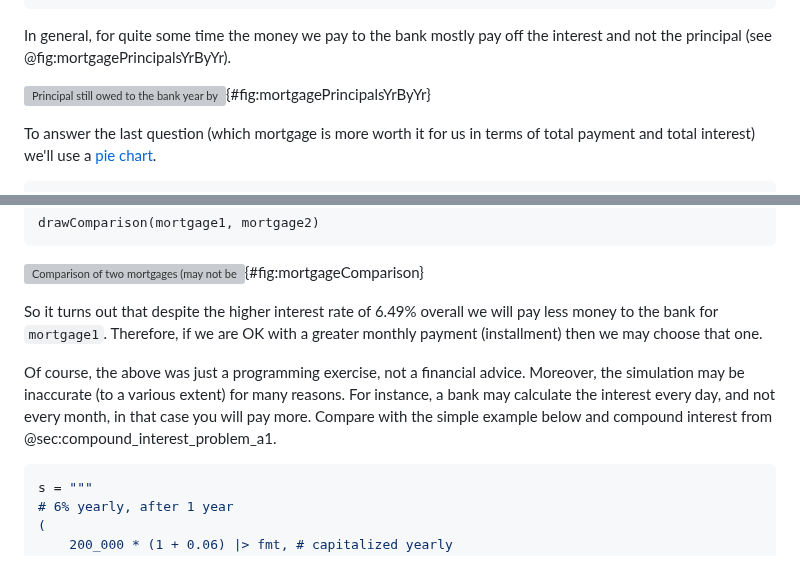
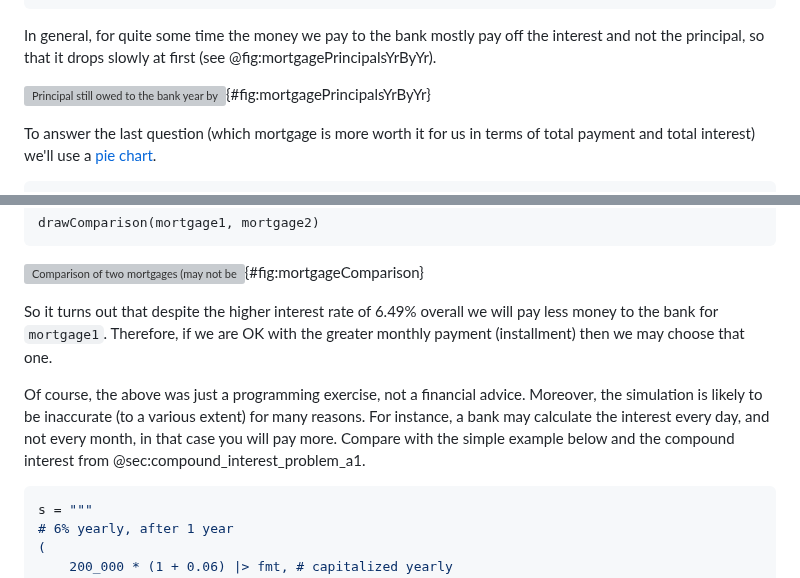
Before and after one commit to b-lukaszuk/BS_wJ_eng, a Markdown page: contents/mortgage.md, 2 parts joined by grey strips. GitHub-like rendering; grey boxes are pictures that could not be loaded.

Commit message:
cosmetic changes

````diff
--- a/contents/mortgage.md
+++ b/contents/mortgage.md
@@ -228,7 +228,8 @@ sco(s)
 ```
 
 In general, for quite some time the money we pay to the bank mostly pay off the
-interest and not the principal (see @fig:mortgagePrincipalsYrByYr).
+interest and not the principal, so that it drops slowly at first (see
+@fig:mortgagePrincipalsYrByYr).
 
 ![Principal still owed to the bank year by year. Mortgage: $200,000 at 6.49% yearly for 20 years. The estimation may not be accurate.](./images/mortgagePrincipalsYrByYr.png){#fig:mortgagePrincipalsYrByYr}
 
@@ -295,14 +296,15 @@ drawComparison(mortgage1, mortgage2)
 ![Comparison of two mortgages (may not be accurate).](./images/mortgagesComparison.png){#fig:mortgageComparison}
 
 So it turns out that despite the higher interest rate of 6.49% overall we will
-pay less money to the bank for `mortgage1`. Therefore, if we are OK with a
+pay less money to the bank for `mortgage1`. Therefore, if we are OK with the
 greater monthly payment (installment) then we may choose that one.
 
 Of course, the above was just a programming exercise, not a financial
-advice. Moreover, the simulation may be inaccurate (to a various extent) for
-many reasons. For instance, a bank may calculate the interest every day, and not
-every month, in that case you will pay more. Compare with the simple example
-below and compound interest from @sec:compound_interest_problem_a1.
+advice. Moreover, the simulation is likely to be inaccurate (to a various
+extent) for many reasons. For instance, a bank may calculate the interest every
+day, and not every month, in that case you will pay more. Compare with the
+simple example below and the compound interest from
+@sec:compound_interest_problem_a1.
 
 ```jl
 s = """
````
Also changed, not shown: other parts of contents/mortgage.md (+3 -3 lines).
